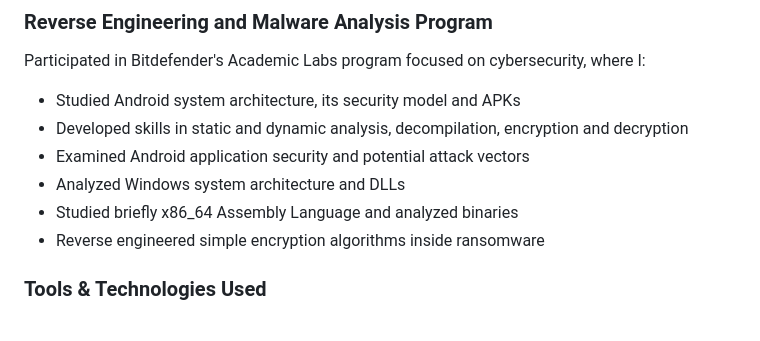
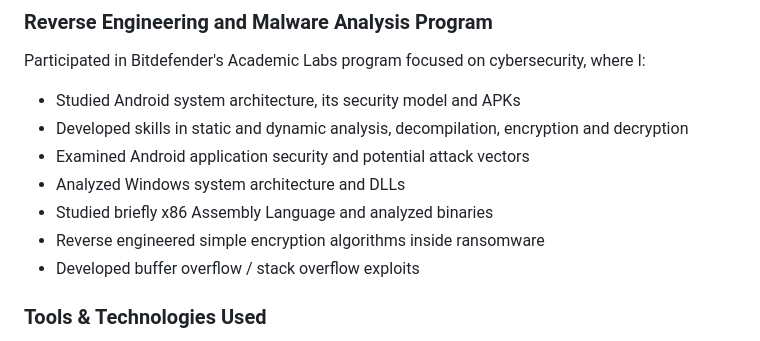
Before and after one commit to paulhondola/paulhondola, a Markdown page: README.md, the part around the change. Rendered like a GitHub page.

```diff
--- a/README.md
+++ b/README.md
@@ -20,8 +20,9 @@ Participated in Bitdefender's Academic Labs program focused on cybersecurity, wh
 - Developed skills in static and dynamic analysis, decompilation, encryption and decryption
 - Examined Android application security and potential attack vectors
 - Analyzed Windows system architecture and DLLs
-- Studied briefly x86_64 Assembly Language and analyzed binaries
+- Studied briefly x86 Assembly Language and analyzed binaries
 - Reverse engineered simple encryption algorithms inside ransomware
+- Developed buffer overflow / stack overflow exploits
 
 ### Tools & Technologies Used
 
```
